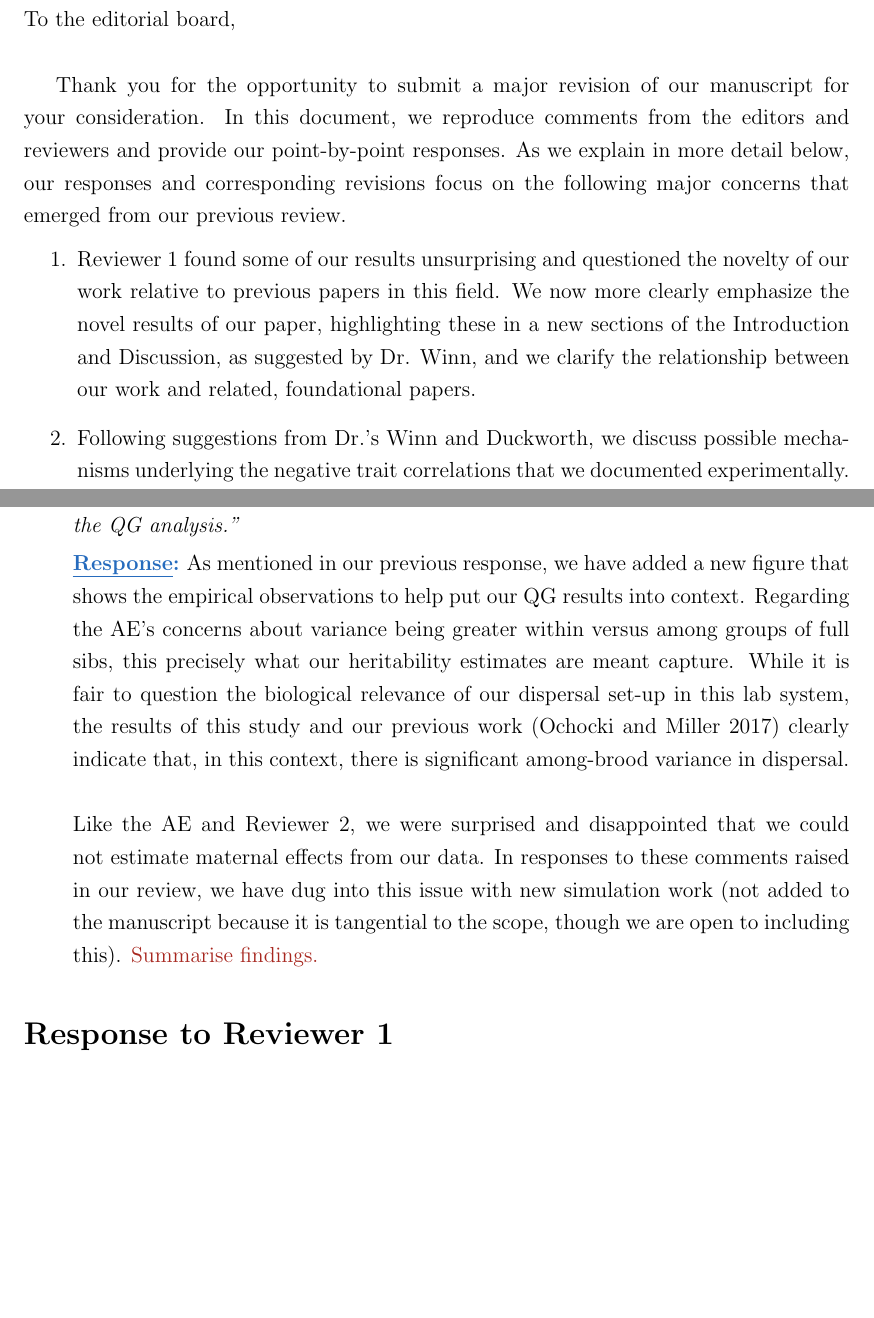
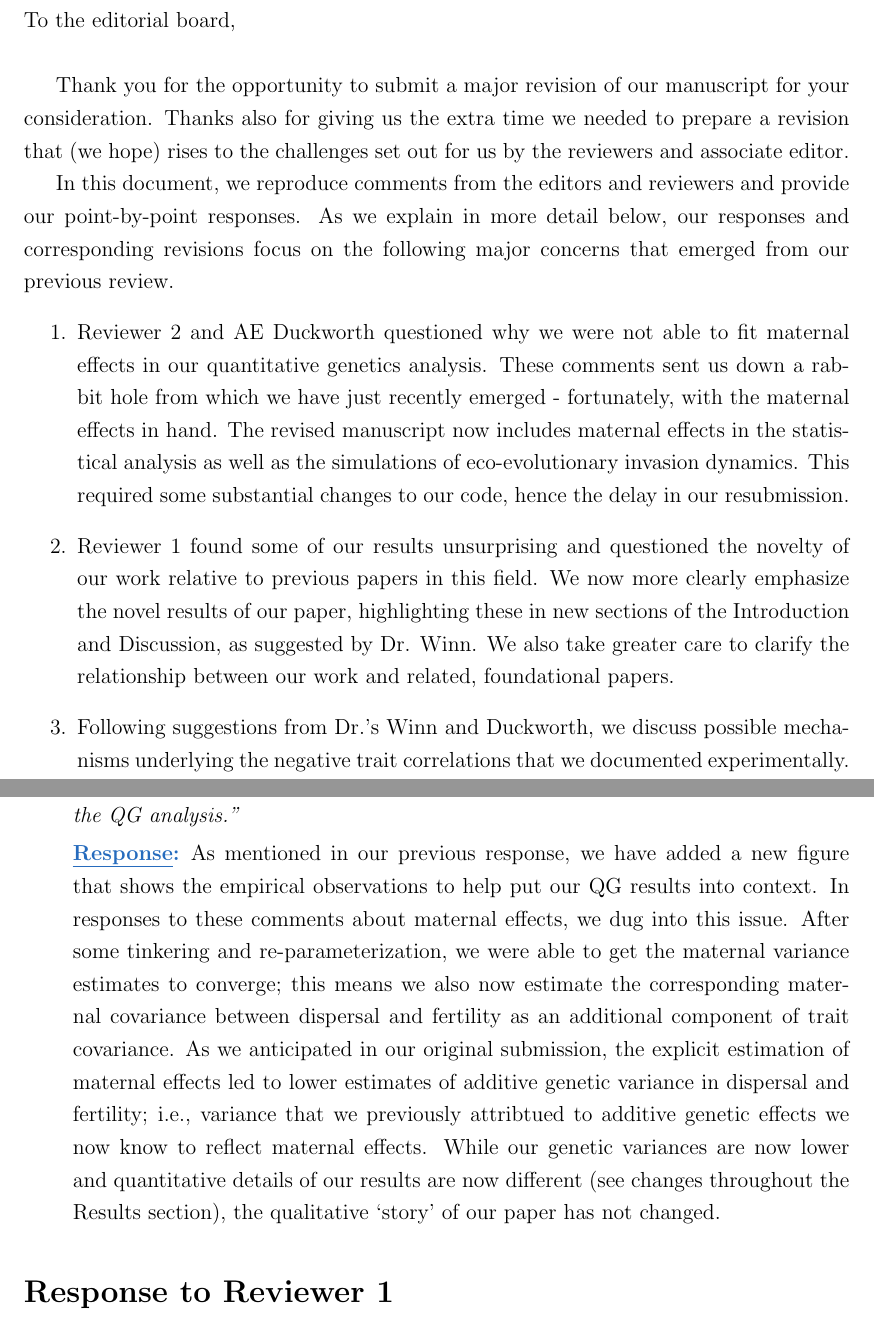
Before and after one commit to texmiller/correlatedtraits, a LaTeX document (Ochocki_correlated_traits/Ochocki_Saltz_Miller_AmNat_RESPONSE.tex): two parts of pages 1 and 5 of 12 before the commit and two parts of pages 1 and 6 of 13 after it, joined at a grey line, cut so that both start at the same text, the shorter picture padded with empty space. Compiled offline with pdfLaTeX.

Commit message:
Updated response letter.

```diff
--- a/Ochocki_correlated_traits/Ochocki_Saltz_Miller_AmNat_RESPONSE.tex
+++ b/Ochocki_correlated_traits/Ochocki_Saltz_Miller_AmNat_RESPONSE.tex
@@ -62,11 +62,21 @@
 % ======================================================= %
 \noindent To the editorial board,\\
 
-Thank you for the opportunity to submit a major revision of our manuscript for your consideration. In this document, we reproduce comments from the editors and reviewers and provide our point-by-point responses. As we explain in more detail below, our responses and corresponding revisions focus on the following major concerns that emerged from our previous review.
+Thank you for the opportunity to submit a major revision of our manuscript for your consideration. Thanks also for giving us the extra time we needed to prepare a revision that (we hope) rises to the challenges set out for us by the reviewers and associate editor.
+
+In this document, we reproduce comments from the editors and reviewers and provide our point-by-point responses. As we explain in more detail below, our responses and corresponding revisions focus on the following major concerns that emerged from our previous review.
 \begin{enumerate}
-\item{Reviewer 1 found some of our results unsurprising and questioned the novelty of our work relative to previous papers in this field. We now more clearly emphasize the novel results of our paper, highlighting these in a new sections of the Introduction and Discussion, as suggested by Dr. Winn, and we clarify the relationship between our work and related, foundational papers.}
-\item{Following suggestions from Dr.'s Winn and Duckworth, we discuss possible mechanisms underlying the negative trait correlations that we documented experimentally. We also provide greater context for interpreting dispersal patterns in our laboratory environment, and we have created a new figure to more transparently represent our quantitative-genetic estimates and the raw observations on which they are based.}
-\item{We provide new discussion of the limitations of our quantitative genetics experiments, specifically the inability to estimate maternal effects separately from additive genetic effects. In response to questions from Dr. Duckworth and Reviewer 2, we conducted new simulation analses to identify constraints on our abiity to estimate maternal effects.}
+\item{Reviewer 2 and AE Duckworth questioned why we were not able to fit maternal effects in our quantitative genetics analysis.
+These comments sent us down a rabbit hole from which we have just recently emerged - fortunately, with the maternal effects in hand.
+The revised manuscript now includes maternal effects in the statistical analysis as well as the simulations of eco-evolutionary invasion dynamics.
+This required some substantial changes to our code, hence the delay in our resubmission.}
+\item{Reviewer 1 found some of our results unsurprising and questioned the novelty of our work relative to previous papers in this field.
+We now more clearly emphasize the novel results of our paper, highlighting these in new sections of the Introduction and Discussion, as suggested by Dr. Winn.
+We also take greater care to clarify the relationship between our work and related, foundational papers.}
+\item{Following suggestions from Dr.'s Winn and Duckworth, we discuss possible mechanisms underlying the negative trait correlations that we documented experimentally.
+We also provide greater context for interpreting dispersal patterns in our laboratory environment, and we have created a new figure to more transparently represent our quantitative-genetic estimates and the raw observations on which they are based.}
+\item{We have added new analyses in the Online Appendix to isolate the role of spatial sorting (an evolutionary process unique to spreading populations) from other evolutionary mechanisms.
+This was not requested by reviewers but, in preparing this revision, we found that these analyses add nuance to the findings presented in the main manuscript, so we include them in the Online Appendix for interested readers.}
 \end{enumerate}
 
 All of our revisions are denoted in the manuscript with \revise{Mahogany font}.
@@ -150,12 +160,14 @@ Given that all groups in the trials are full sibs, if they all use a simple rule
 What are the ranges of dispersal in the system? The variation in both dispersal and fecundity looks extremely low overall – could this be the issue?
 More details on the how these traits vary in the lab environment is needed to assess the QG analysis.}
 \response{As mentioned in our previous response, we have added a new figure that shows the empirical observations to help put our QG results into context.
-Regarding the AE's concerns about variance being greater within versus among groups of full sibs, this precisely what our heritability estimates are meant capture.
-While it is fair to question the biological relevance of our dispersal set-up in this lab system, the results of this study and our previous work (Ochocki and Miller 2017) clearly indicate that, in this context, there is significant among-brood variance in dispersal. \\
-\\
-Like the AE and Reviewer 2, we were surprised and disappointed that we could not estimate maternal effects from our data.
-In responses to these comments raised in our review, we have dug into this issue with new simulation work (not added to the manuscript because it is tangential to the scope, though we are open to including this).
-\revise{Summarise findings.}
+%Regarding the AE's concerns about variance being greater within versus among groups of full sibs, this precisely what our breeding design was meant to disentangle.
+%While it is fair to question the biological relevance of our dispersal set-up in this lab system, the results of this study and our previous work (Ochocki and Miller 2017) clearly indicate that, in this context, there is among-brood variance in dispersal. \\
+%\\
+%Like the AE and Reviewer 2, we were surprised and disappointed that we could not estimate maternal effects from our data.
+In responses to these comments about maternal effects, we dug into this issue.
+After some tinkering and re-parameterization, we were able to get the maternal variance estimates to converge; this means we also now estimate the corresponding maternal covariance between dispersal and fertility as an additional component of trait covariance.
+As we anticipated in our original submission, the explicit estimation of maternal effects led to lower estimates of additive genetic variance in dispersal and fertility; i.e., variance that we previously attribtued to additive genetic effects we now know to reflect maternal effects.
+While our genetic variances are now lower and quantitative details of our results are now different (see changes throughout the Results section), the qualitative `story' of our paper has not changed.
 }
 
 \section{Response to Reviewer 1}
```
Also changed, not shown: Ochocki_correlated_traits/Ochocki_Saltz_Miller_AmNat_RESPONSE.tex (12 more changed lines).
